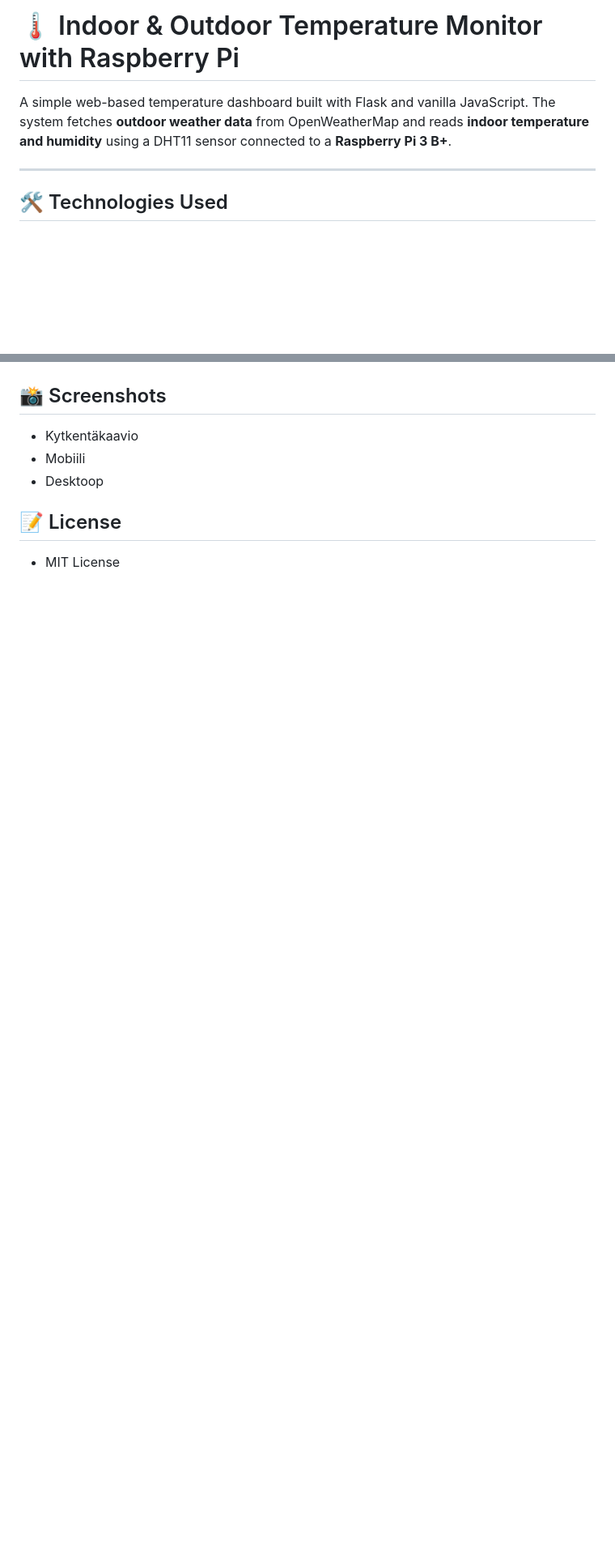
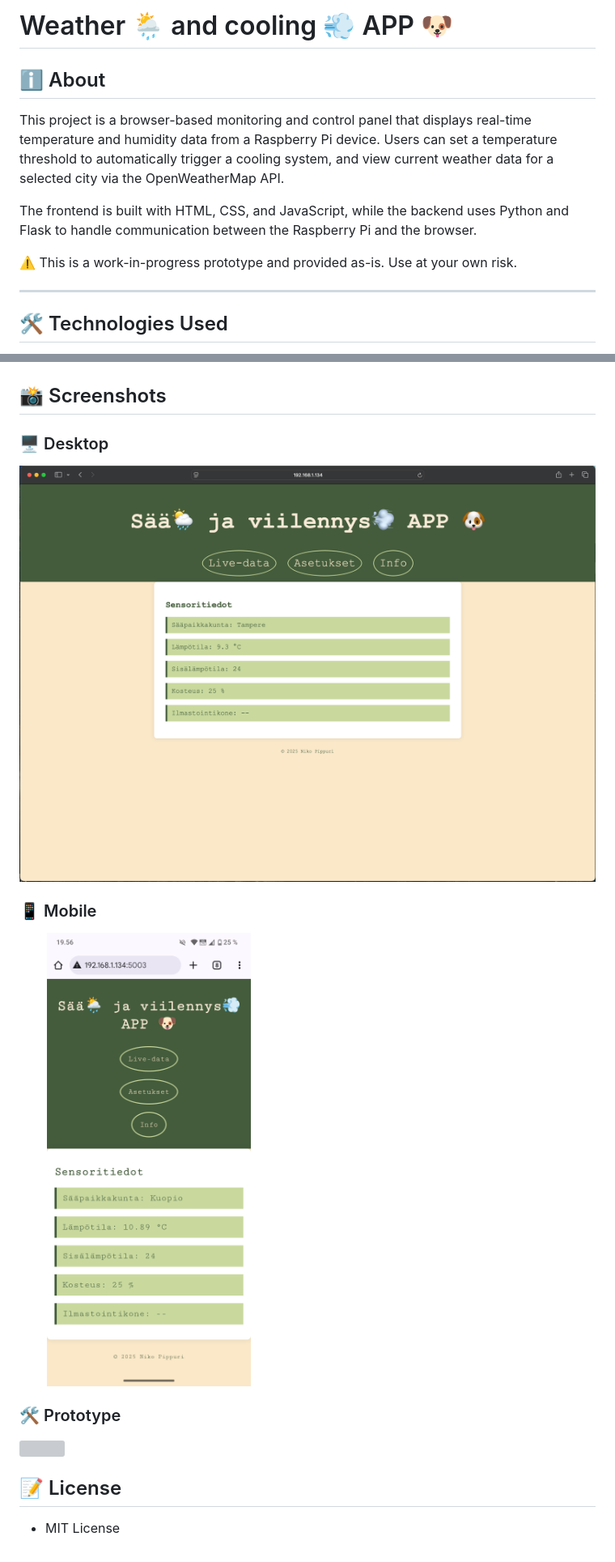
Before and after one commit to nikopippuri/sensor-project, a Markdown page: README.md, 2 parts joined by grey strips. Shown: that part at 81% size. Rendered like a GitHub page; pictures changed too: images/desktop.png (added), images/mobile.png (added); blank space fills up the shorter version; grey boxes are pictures that could not be loaded.

```diff
--- a/README.md
+++ b/README.md
@@ -1,6 +1,13 @@
-# 🌡️ Indoor & Outdoor Temperature Monitor with Raspberry Pi
+# Weather 🌦️ and cooling 💨 APP 🐶
 
-A simple web-based temperature dashboard built with Flask and vanilla JavaScript. The system fetches **outdoor weather data** from OpenWeatherMap and reads **indoor temperature and humidity** using a DHT11 sensor connected to a **Raspberry Pi 3 B+**.
+## ℹ️ About
+
+This project is a browser-based monitoring and control panel that displays real-time temperature and humidity data from a Raspberry Pi device. Users can set a temperature threshold to automatically trigger a cooling system, and view current weather data for a selected city via the OpenWeatherMap API.
+
+The frontend is built with HTML, CSS, and JavaScript, while the backend uses Python and Flask to handle communication between the Raspberry Pi and the browser.
+
+⚠️ This is a work-in-progress prototype and provided as-is. Use at your own risk.
+
 
 ---
 
@@ -91,8 +75,15 @@ A simple web-based temperature dashboard built with Flask and vanilla JavaScript
 
 ## 📸 Screenshots
--   Kytkentäkaavio
--   Mobiili
--   Desktoop
+
+### 🖥️ Desktop
+
+ <img src="images/desktop.png" width="100%">
+
+### 📱 Mobile
+<img src="images/mobile.png" width="45%">
+
+### 🛠️ Prototype
+<img src="images/prototype.jpg" width="80%">
 
 ## 📝 License
 -   MIT License
```
Also changed, not shown: other parts of README.md (+26 -49 lines), 2 other files.
